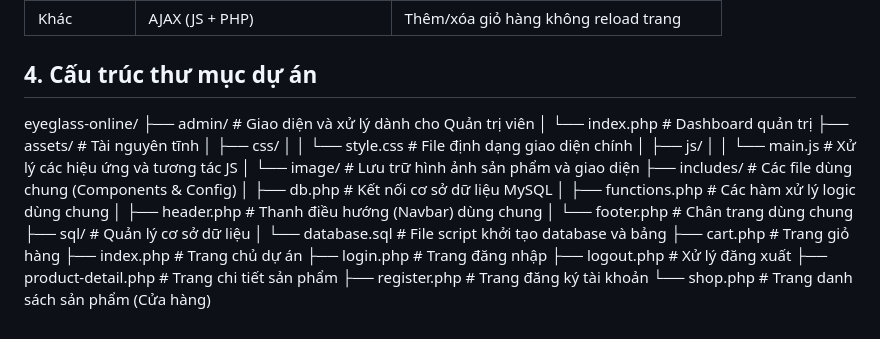
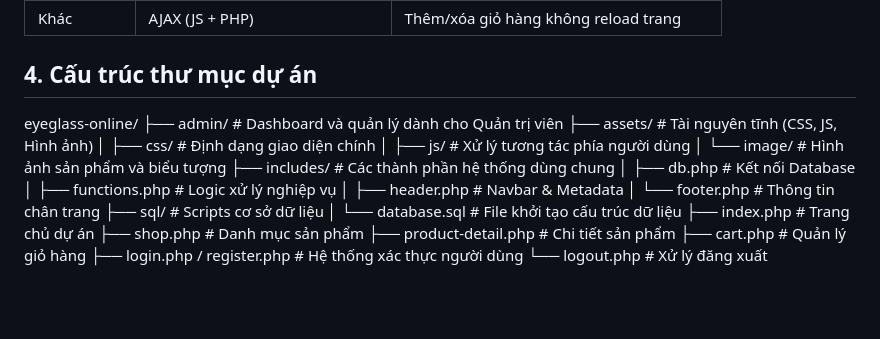
Before and after one commit to hana-311-web/web-ban-mat-kinh, a Markdown page: README.md, the part around the change. Rendered like a GitHub page; blank space fills up the shorter version.

```diff
--- a/README.md
+++ b/README.md
@@ -38,26 +38,23 @@ Website giải quyết các vấn đề thực tế:
 | Khác          | AJAX (JS + PHP)                    | Thêm/xóa giỏ hàng không reload trang          |
 
 ## 4. Cấu trúc thư mục dự án
+
 eyeglass-online/
-├── admin/                  # Giao diện và xử lý dành cho Quản trị viên
-│   └── index.php           # Dashboard quản trị
-├── assets/                 # Tài nguyên tĩnh
-│   ├── css/
-│   │   └── style.css       # File định dạng giao diện chính
-│   ├── js/
-│   │   └── main.js        # Xử lý các hiệu ứng và tương tác JS
-│   └── image/              # Lưu trữ hình ảnh sản phẩm và giao diện
-├── includes/               # Các file dùng chung (Components & Config)
-│   ├── db.php              # Kết nối cơ sở dữ liệu MySQL
-│   ├── functions.php       # Các hàm xử lý logic dùng chung
-│   ├── header.php          # Thanh điều hướng (Navbar) dùng chung
-│   └── footer.php          # Chân trang dùng chung
-├── sql/                    # Quản lý cơ sở dữ liệu
-│   └── database.sql        # File script khởi tạo database và bảng
-├── cart.php                # Trang giỏ hàng
+├── admin/                  # Dashboard và quản lý dành cho Quản trị viên
+├── assets/                 # Tài nguyên tĩnh (CSS, JS, Hình ảnh)
+│   ├── css/                # Định dạng giao diện chính
+│   ├── js/                 # Xử lý tương tác phía người dùng
+│   └── image/              # Hình ảnh sản phẩm và biểu tượng
+├── includes/               # Các thành phần hệ thống dùng chung
+│   ├── db.php              # Kết nối Database
+│   ├── functions.php       # Logic xử lý nghiệp vụ
+│   ├── header.php          # Navbar & Metadata
+│   └── footer.php          # Thông tin chân trang
+├── sql/                    # Scripts cơ sở dữ liệu
+│   └── database.sql        # File khởi tạo cấu trúc dữ liệu
 ├── index.php               # Trang chủ dự án
-├── login.php               # Trang đăng nhập
-├── logout.php              # Xử lý đăng xuất
-├── product-detail.php      # Trang chi tiết sản phẩm
-├── register.php            # Trang đăng ký tài khoản
-└── shop.php                # Trang danh sách sản phẩm (Cửa hàng)
+├── shop.php                # Danh mục sản phẩm
+├── product-detail.php      # Chi tiết sản phẩm
+├── cart.php                # Quản lý giỏ hàng
+├── login.php / register.php # Hệ thống xác thực người dùng
+└── logout.php              # Xử lý đăng xuất
```
